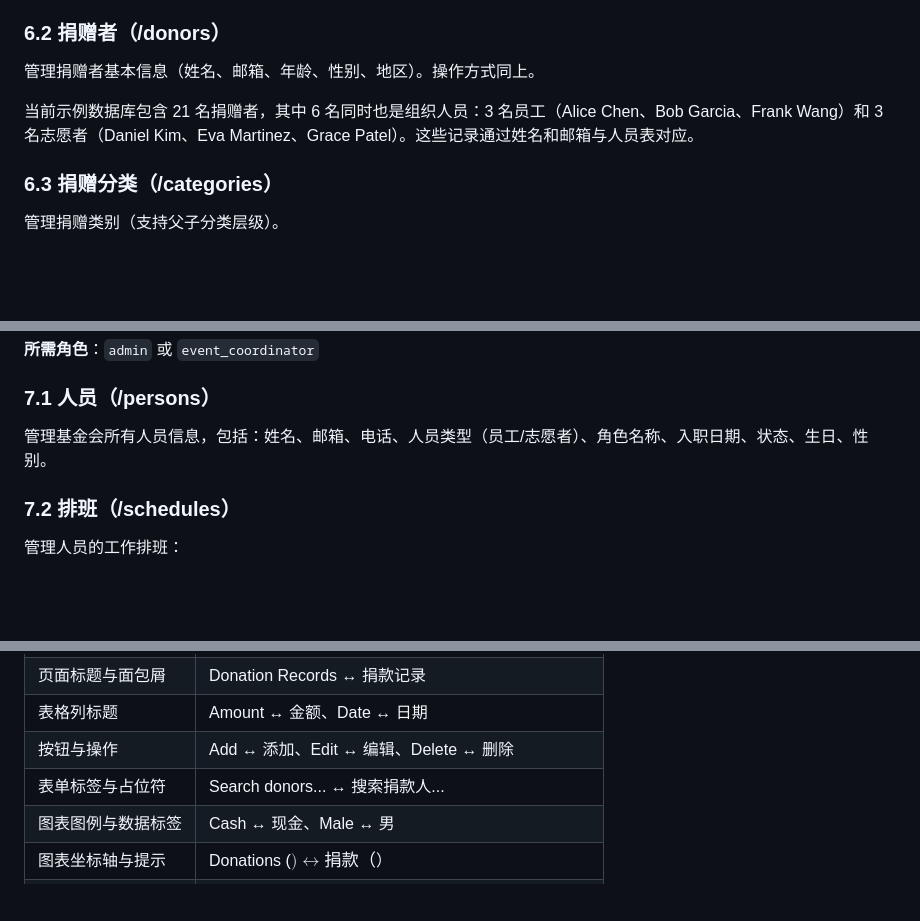
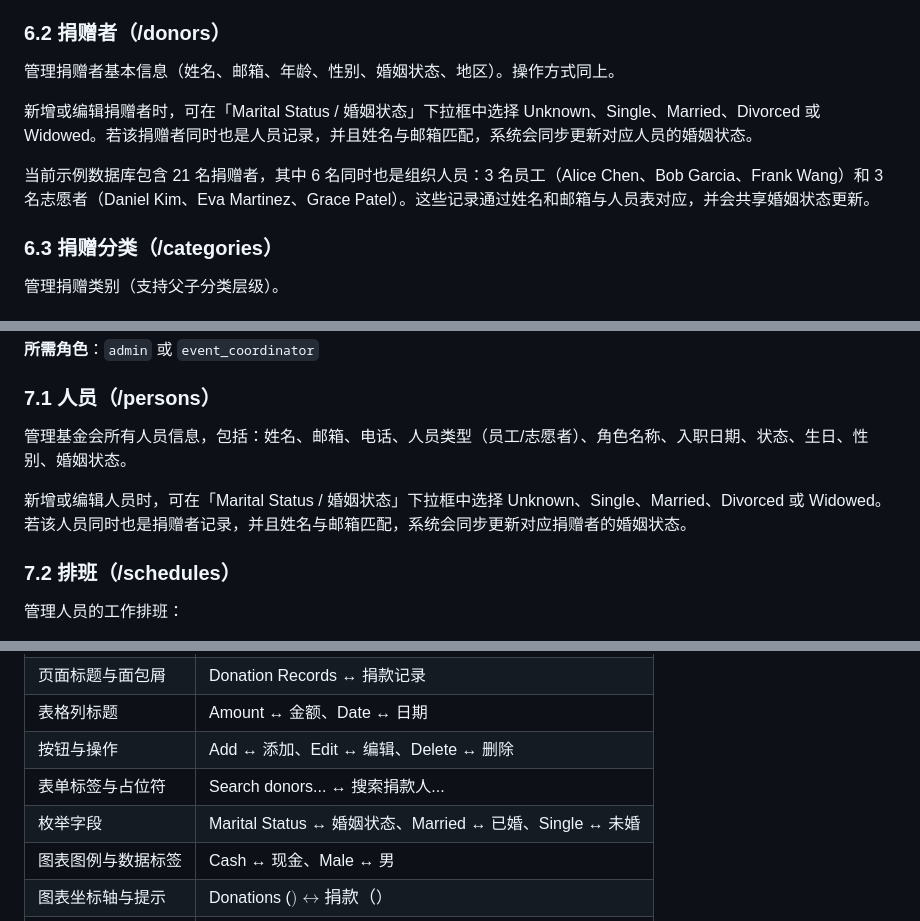
Before and after one commit to Earorua/Elder-Care-Foundation-MIS, a Markdown page: USER_MANUAL.md, 3 parts joined by grey strips. GitHub-like rendering; blank space fills up the shorter version.

Commit message:
docs: update project guidance and user manual

```diff
--- a/USER_MANUAL.md
+++ b/USER_MANUAL.md
@@ -105,9 +105,11 @@ python app.py
 
 ### 6.2 捐赠者（/donors）
 
-管理捐赠者基本信息（姓名、邮箱、年龄、性别、地区）。操作方式同上。
+管理捐赠者基本信息（姓名、邮箱、年龄、性别、婚姻状态、地区）。操作方式同上。
 
-当前示例数据库包含 21 名捐赠者，其中 6 名同时也是组织人员：3 名员工（Alice Chen、Bob Garcia、Frank Wang）和 3 名志愿者（Daniel Kim、Eva Martinez、Grace Patel）。这些记录通过姓名和邮箱与人员表对应。
+新增或编辑捐赠者时，可在「Marital Status / 婚姻状态」下拉框中选择 Unknown、Single、Married、Divorced 或 Widowed。若该捐赠者同时也是人员记录，并且姓名与邮箱匹配，系统会同步更新对应人员的婚姻状态。
+
+当前示例数据库包含 21 名捐赠者，其中 6 名同时也是组织人员：3 名员工（Alice Chen、Bob Garcia、Frank Wang）和 3 名志愿者（Daniel Kim、Eva Martinez、Grace Patel）。这些记录通过姓名和邮箱与人员表对应，并会共享婚姻状态更新。
 
 ### 6.3 捐赠分类（/categories）
 
@@ -129,7 +131,9 @@ python app.py
 
 ### 7.1 人员（/persons）
 
-管理基金会所有人员信息，包括：姓名、邮箱、电话、人员类型（员工/志愿者）、角色名称、入职日期、状态、生日、性别。
+管理基金会所有人员信息，包括：姓名、邮箱、电话、人员类型（员工/志愿者）、角色名称、入职日期、状态、生日、性别、婚姻状态。
+
+新增或编辑人员时，可在「Marital Status / 婚姻状态」下拉框中选择 Unknown、Single、Married、Divorced 或 Widowed。若该人员同时也是捐赠者记录，并且姓名与邮箱匹配，系统会同步更新对应捐赠者的婚姻状态。
 
 ### 7.2 排班（/schedules）
 
@@ -536,6 +540,7 @@ AI Agent 只允许执行只读查询。系统会拒绝 `INSERT`、`UPDATE`、`DE
 | 表格列标题 | Amount ↔ 金额、Date ↔ 日期 |
 | 按钮与操作 | Add ↔ 添加、Edit ↔ 编辑、Delete ↔ 删除 |
 | 表单标签与占位符 | Search donors... ↔ 搜索捐款人... |
+| 枚举字段 | Marital Status ↔ 婚姻状态、Married ↔ 已婚、Single ↔ 未婚 |
 | 图表图例与数据标签 | Cash ↔ 现金、Male ↔ 男 |
 | 图表坐标轴与提示 | Donations ($) ↔ 捐款（$） |
 | 统计卡片 | Total Donations ↔ 捐款总额 |
```
Also changed, not shown: CLAUDE.md (+8 -1 lines).
